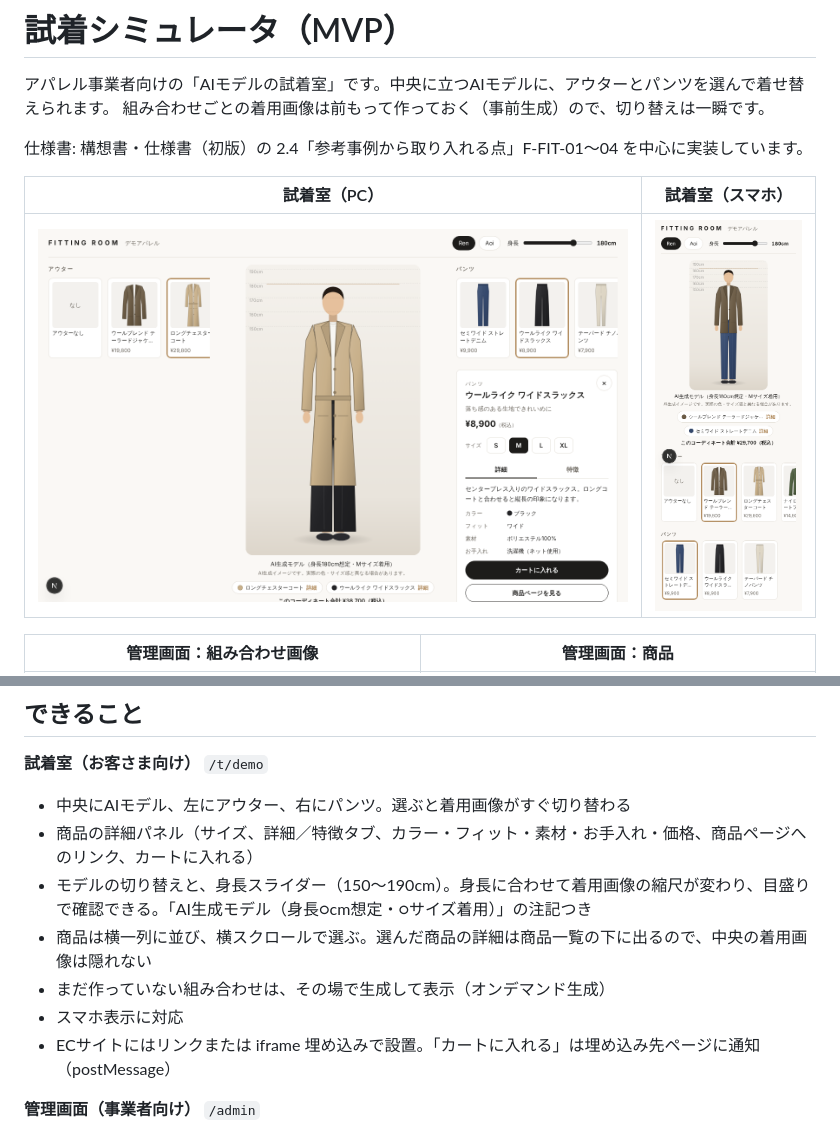
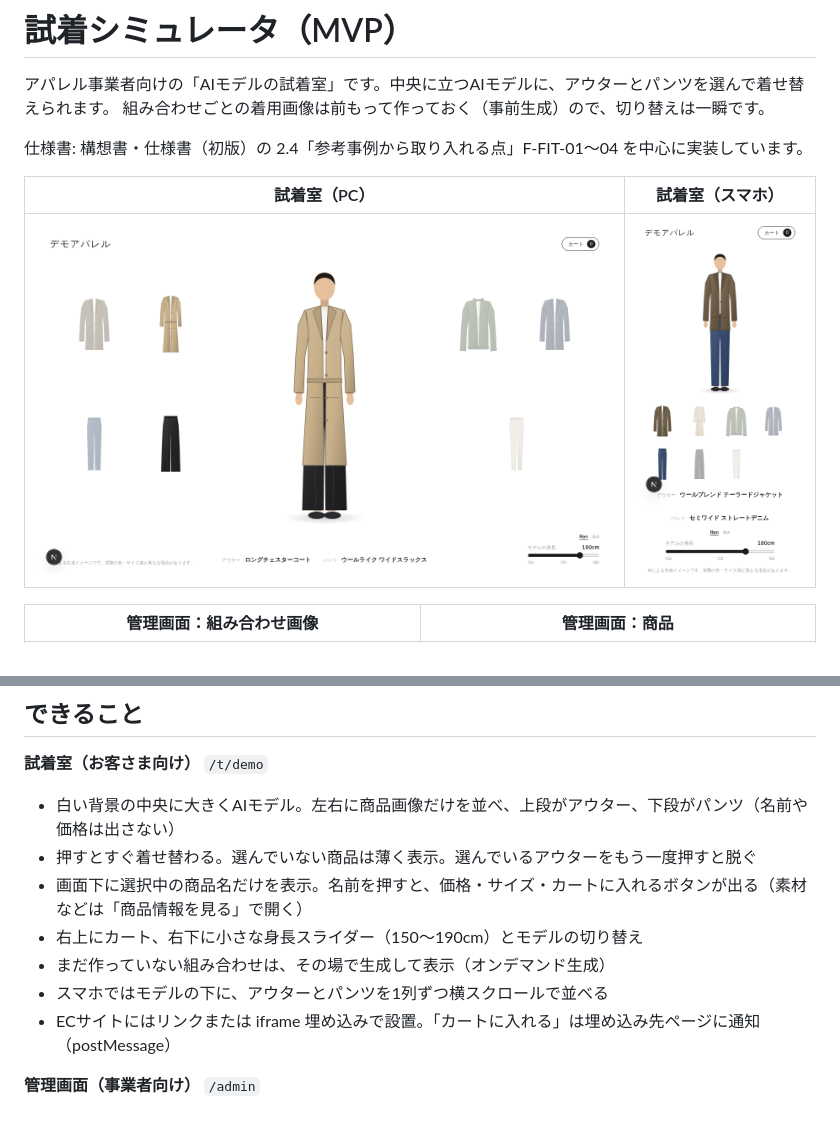
Before and after one commit to ln4bb8838-droid/tryon-simulator, a Markdown page: README.md, 2 parts joined by grey strips. Drawn GitHub-style; pictures changed too: docs/screenshots/fitting-room-mobile.png, docs/screenshots/fitting-room.png.

```diff
--- a/README.md
+++ b/README.md
@@ -16,12 +16,12 @@
 ## できること
 
 **試着室（お客さま向け）** `/t/demo`
-- 中央にAIモデル、左にアウター、右にパンツ。選ぶと着用画像がすぐ切り替わる
-- 商品の詳細パネル（サイズ、詳細／特徴タブ、カラー・フィット・素材・お手入れ・価格、商品ページへのリンク、カートに入れる）
-- モデルの切り替えと、身長スライダー（150〜190cm）。身長に合わせて着用画像の縮尺が変わり、目盛りで確認できる。「AI生成モデル（身長○cm想定・○サイズ着用）」の注記つき
-- 商品は横一列に並び、横スクロールで選ぶ。選んだ商品の詳細は商品一覧の下に出るので、中央の着用画像は隠れない
+- 白い背景の中央に大きくAIモデル。左右に商品画像だけを並べ、上段がアウター、下段がパンツ（名前や価格は出さない）
+- 押すとすぐ着せ替わる。選んでいない商品は薄く表示。選んでいるアウターをもう一度押すと脱ぐ
+- 画面下に選択中の商品名だけを表示。名前を押すと、価格・サイズ・カートに入れるボタンが出る（素材などは「商品情報を見る」で開く）
+- 右上にカート、右下に小さな身長スライダー（150〜190cm）とモデルの切り替え
 - まだ作っていない組み合わせは、その場で生成して表示（オンデマンド生成）
-- スマホ表示に対応
+- スマホではモデルの下に、アウターとパンツを1列ずつ横スクロールで並べる
 - ECサイトにはリンクまたは iframe 埋め込みで設置。「カートに入れる」は埋め込み先ページに通知（postMessage）
 
 **管理画面（事業者向け）** `/admin`
```
Also changed, not shown: 5 other files.
